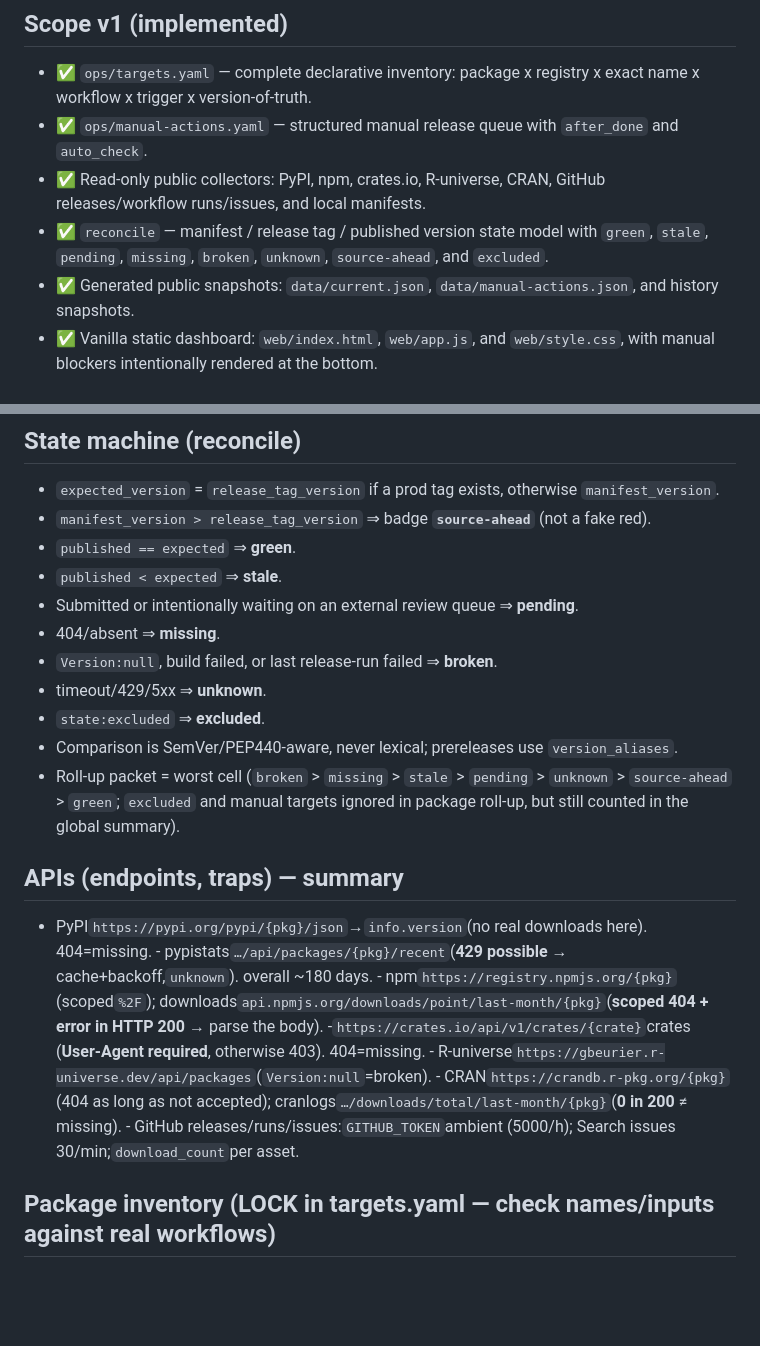
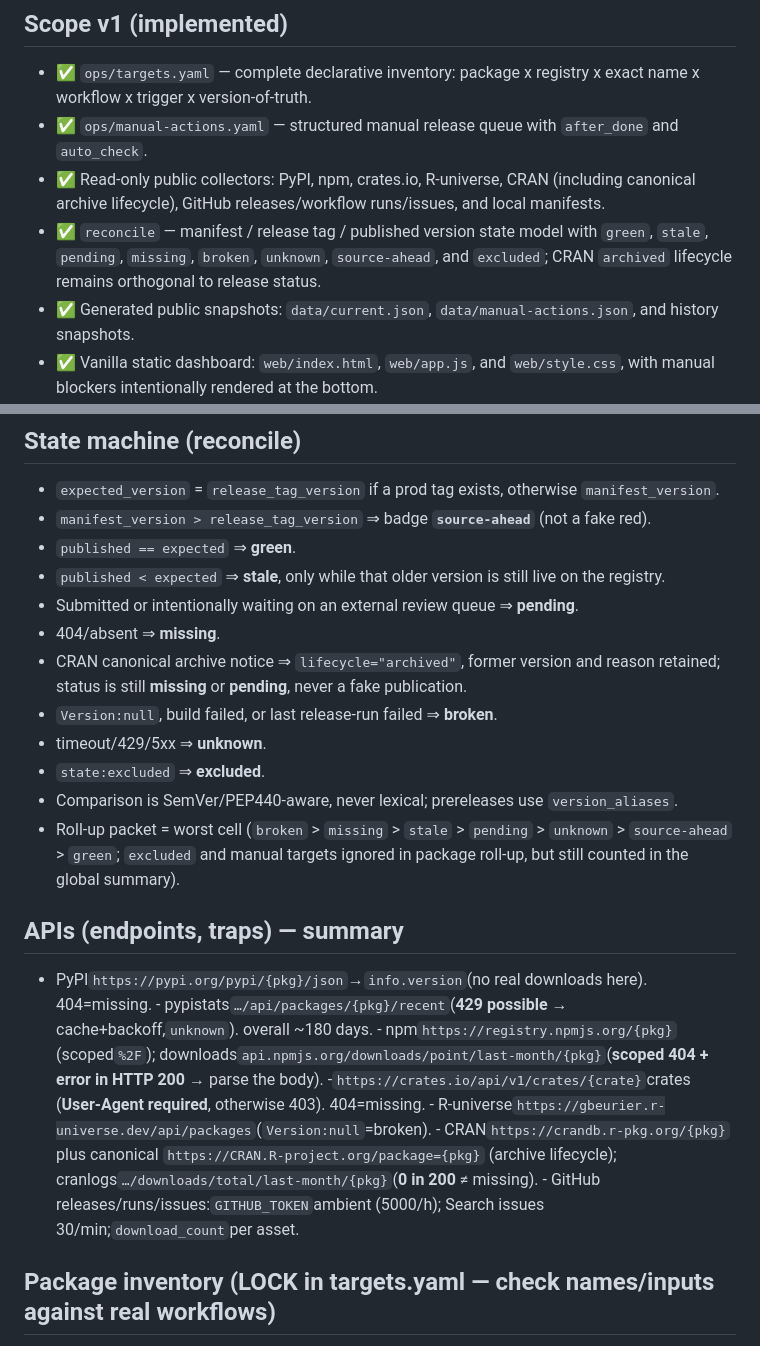
Before and after one commit to GBeurier/nirs4all-cockpit, a Markdown page: ROADMAP.md, 2 parts joined by grey strips. Drawn GitHub-style; blank space fills up the shorter version.

```diff
--- a/ROADMAP.md
+++ b/ROADMAP.md
@@ -11,8 +11,8 @@
 
 - ✅ `ops/targets.yaml` — complete declarative inventory: package x registry x exact name x workflow x trigger x version-of-truth.
 - ✅ `ops/manual-actions.yaml` — structured manual release queue with `after_done` and `auto_check`.
-- ✅ Read-only public collectors: PyPI, npm, crates.io, R-universe, CRAN, GitHub releases/workflow runs/issues, and local manifests.
-- ✅ `reconcile` — manifest / release tag / published version state model with `green`, `stale`, `pending`, `missing`, `broken`, `unknown`, `source-ahead`, and `excluded`.
+- ✅ Read-only public collectors: PyPI, npm, crates.io, R-universe, CRAN (including canonical archive lifecycle), GitHub releases/workflow runs/issues, and local manifests.
+- ✅ `reconcile` — manifest / release tag / published version state model with `green`, `stale`, `pending`, `missing`, `broken`, `unknown`, `source-ahead`, and `excluded`; CRAN `archived` lifecycle remains orthogonal to release status.
 - ✅ Generated public snapshots: `data/current.json`, `data/manual-actions.json`, and history snapshots.
 - ✅ Vanilla static dashboard: `web/index.html`, `web/app.js`, and `web/style.css`, with manual blockers intentionally rendered at the bottom.
 - ✅ CI workflows: `collect.yml` for scheduled/manual collection and commits; `pages.yml` for GitHub Pages deploy on pushes, successful collect completion, or manual dispatch.
@@ -107,9 +107,10 @@ packages:
 - `expected_version` = `release_tag_version` if a prod tag exists, otherwise `manifest_version`.
 - `manifest_version > release_tag_version` ⇒ badge **`source-ahead`** (not a fake red).
 - `published == expected` ⇒ **green**.
-- `published < expected` ⇒ **stale**.
+- `published < expected` ⇒ **stale**, only while that older version is still live on the registry.
 - Submitted or intentionally waiting on an external review queue ⇒ **pending**.
 - 404/absent ⇒ **missing**.
+- CRAN canonical archive notice ⇒ `lifecycle="archived"`, former version and reason retained; status is still **missing** or **pending**, never a fake publication.
 - `Version:null`, build failed, or last release-run failed ⇒ **broken**.
 - timeout/429/5xx ⇒ **unknown**.
 - `state:excluded` ⇒ **excluded**.
@@ -117,7 +118,7 @@ packages:
 - Roll-up packet = worst cell (`broken` > `missing` > `stale` > `pending` > `unknown` > `source-ahead` > `green`; `excluded` and manual targets ignored in package roll-up, but still counted in the global summary).
 
 ## APIs (endpoints, traps) — summary
-- PyPI`https://pypi.org/pypi/{pkg}/json`→`info.version`(no real downloads here). 404=missing. - pypistats`…/api/packages/{pkg}/recent`(**429 possible** → cache+backoff,`unknown`). overall ~180 days. - npm`https://registry.npmjs.org/{pkg}`(scoped`%2F`); downloads`api.npmjs.org/downloads/point/last-month/{pkg}`(**scoped 404 + error in HTTP 200** → parse the body). -`https://crates.io/api/v1/crates/{crate}`crates (**User-Agent required**, otherwise 403). 404=missing. - R-universe`https://gbeurier.r-universe.dev/api/packages`(`Version:null`=broken). - CRAN`https://crandb.r-pkg.org/{pkg}`(404 as long as not accepted); cranlogs`…/downloads/total/last-month/{pkg}`(**0 in 200** ≠ missing). - GitHub releases/runs/issues:`GITHUB_TOKEN`ambient (5000/h); Search issues 30/min;`download_count`per asset.
+- PyPI`https://pypi.org/pypi/{pkg}/json`→`info.version`(no real downloads here). 404=missing. - pypistats`…/api/packages/{pkg}/recent`(**429 possible** → cache+backoff,`unknown`). overall ~180 days. - npm`https://registry.npmjs.org/{pkg}`(scoped`%2F`); downloads`api.npmjs.org/downloads/point/last-month/{pkg}`(**scoped 404 + error in HTTP 200** → parse the body). -`https://crates.io/api/v1/crates/{crate}`crates (**User-Agent required**, otherwise 403). 404=missing. - R-universe`https://gbeurier.r-universe.dev/api/packages`(`Version:null`=broken). - CRAN`https://crandb.r-pkg.org/{pkg}` plus canonical `https://CRAN.R-project.org/package={pkg}` (archive lifecycle); cranlogs`…/downloads/total/last-month/{pkg}`(**0 in 200** ≠ missing). - GitHub releases/runs/issues:`GITHUB_TOKEN`ambient (5000/h); Search issues 30/min;`download_count`per asset.
 
 ## Package inventory (LOCK in targets.yaml — check names/inputs against real workflows)
 - **nirs4all** (production Python oracle, held) — pypi`nirs4all`; github-release via `publish.yml`.
```
Also changed, not shown: README.md (+13 -3 lines).
